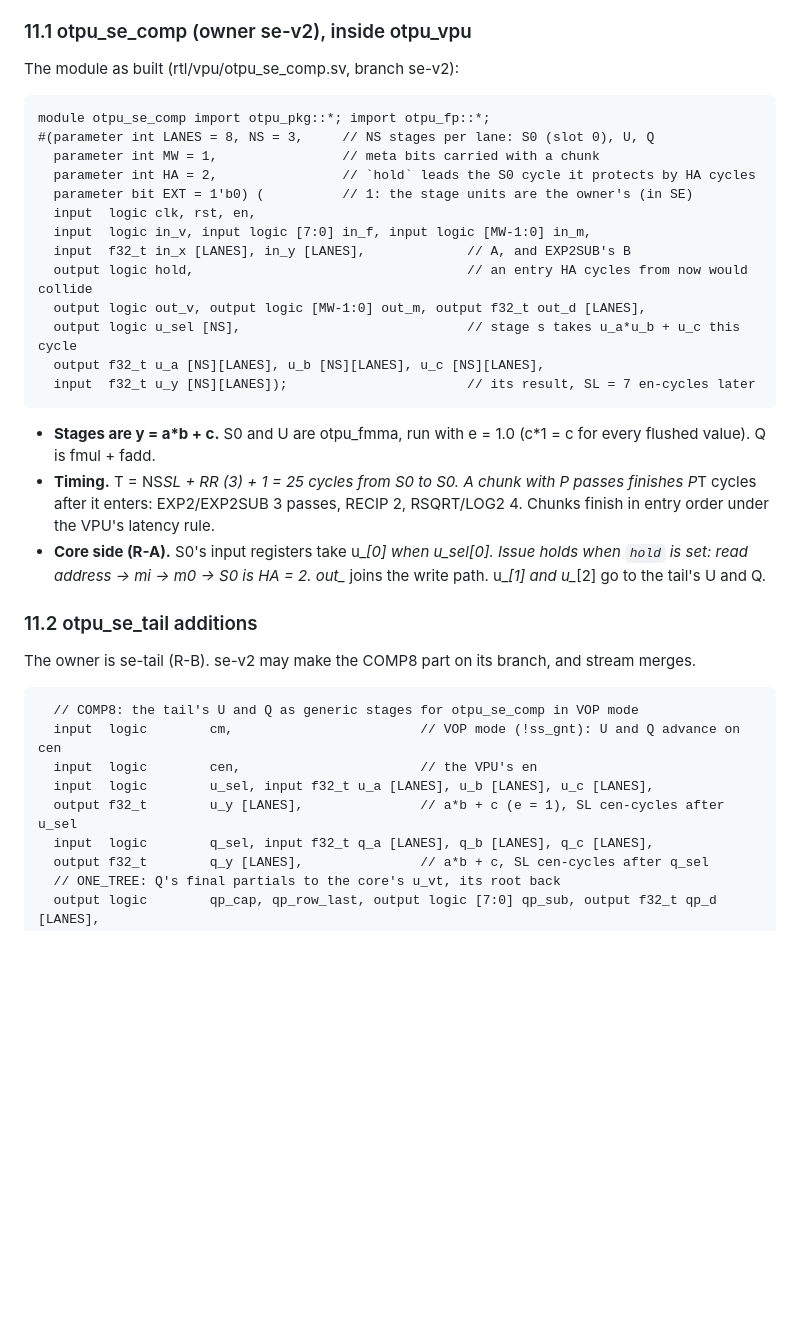
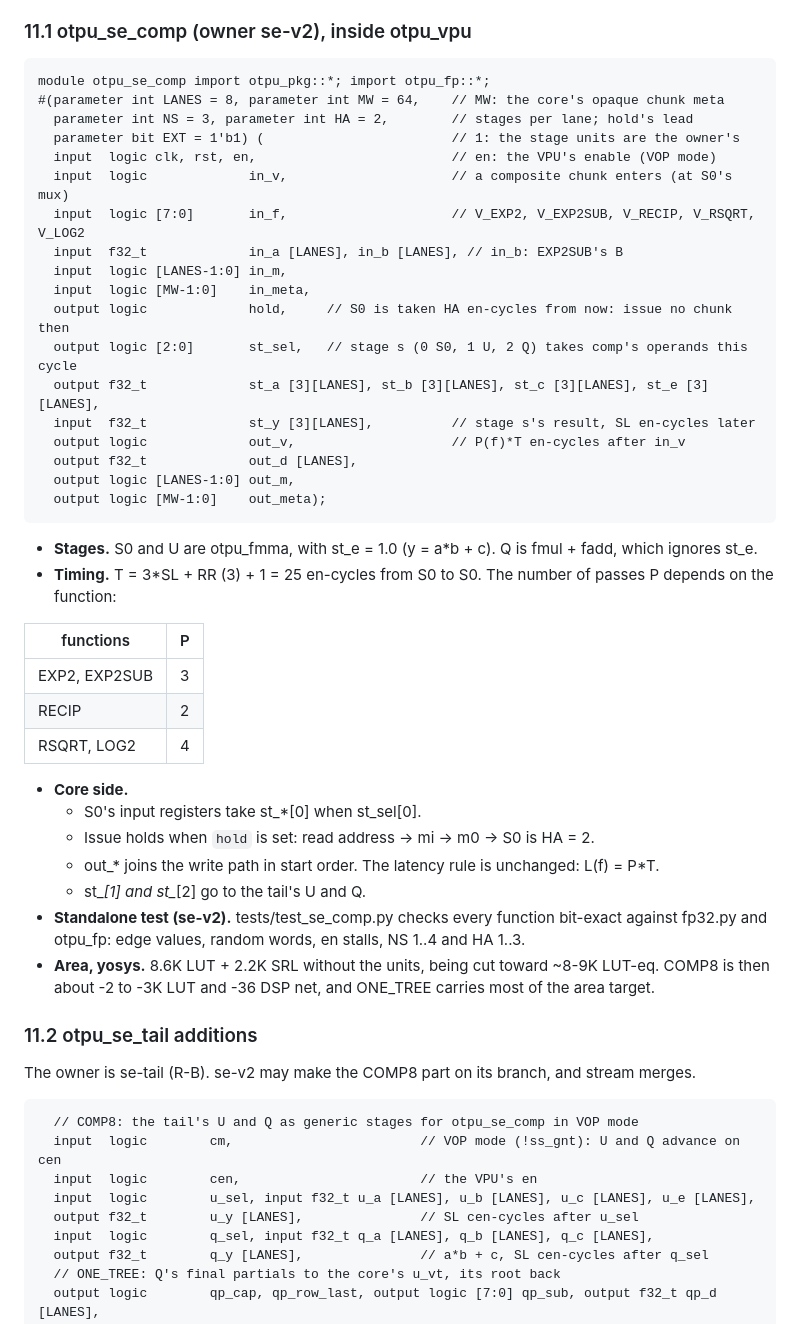
Before and after one commit to FeSens/openTPU, a Markdown page: docs/stream.md, the part around the change. GitHub-like rendering; blank space fills up the shorter version.

Commit message:
docs/stream.md 11.1: otpu_se_comp with the st_* ports as se-v2 builds them (EXT = 1, st_e = 1.0), timing, area so far

````diff
--- a/docs/stream.md
+++ b/docs/stream.md
@@ -479,32 +479,48 @@ parameters to it. Both 0 is v1, and the 05:00 checkpoint picks the values.
 
 ### 11.1 otpu_se_comp (owner se-v2), inside otpu_vpu
 
-The module as built (rtl/vpu/otpu_se_comp.sv, branch se-v2):
-
 ```systemverilog
 module otpu_se_comp import otpu_pkg::*; import otpu_fp::*;
-#(parameter int LANES = 8, NS = 3,     // NS stages per lane: S0 (slot 0), U, Q
-  parameter int MW = 1,                // meta bits carried with a chunk
-  parameter int HA = 2,                // `hold` leads the S0 cycle it protects by HA cycles
-  parameter bit EXT = 1'b0) (          // 1: the stage units are the owner's (in SE)
-  input  logic clk, rst, en,
-  input  logic in_v, input logic [7:0] in_f, input logic [MW-1:0] in_m,
-  input  f32_t in_x [LANES], in_y [LANES],             // A, and EXP2SUB's B
-  output logic hold,                                   // an entry HA cycles from now would collide
-  output logic out_v, output logic [MW-1:0] out_m, output f32_t out_d [LANES],
-  output logic u_sel [NS],                             // stage s takes u_a*u_b + u_c this cycle
-  output f32_t u_a [NS][LANES], u_b [NS][LANES], u_c [NS][LANES],
-  input  f32_t u_y [NS][LANES]);                       // its result, SL = 7 en-cycles later
+#(parameter int LANES = 8, parameter int MW = 64,    // MW: the core's opaque chunk meta
+  parameter int NS = 3, parameter int HA = 2,        // stages per lane; hold's lead
+  parameter bit EXT = 1'b1) (                        // 1: the stage units are the owner's
+  input  logic clk, rst, en,                         // en: the VPU's enable (VOP mode)
+  input  logic             in_v,                     // a composite chunk enters (at S0's mux)
+  input  logic [7:0]       in_f,                     // V_EXP2, V_EXP2SUB, V_RECIP, V_RSQRT, V_LOG2
+  input  f32_t             in_a [LANES], in_b [LANES], // in_b: EXP2SUB's B
+  input  logic [LANES-1:0] in_m,
+  input  logic [MW-1:0]    in_meta,
+  output logic             hold,     // S0 is taken HA en-cycles from now: issue no chunk then
+  output logic [2:0]       st_sel,   // stage s (0 S0, 1 U, 2 Q) takes comp's operands this cycle
+  output f32_t             st_a [3][LANES], st_b [3][LANES], st_c [3][LANES], st_e [3][LANES],
+  input  f32_t             st_y [3][LANES],          // stage s's result, SL en-cycles later
+  output logic             out_v,                    // P(f)*T en-cycles after in_v
+  output f32_t             out_d [LANES],
+  output logic [LANES-1:0] out_m,
+  output logic [MW-1:0]    out_meta);
 ```
 
-- **Stages are y = a*b + c.** S0 and U are otpu_fmma, run with e = 1.0 (c*1 = c for every
-  flushed value). Q is fmul + fadd.
-- **Timing.** T = NS*SL + RR (3) + 1 = 25 cycles from S0 to S0. A chunk with P passes finishes
-  P*T cycles after it enters: EXP2/EXP2SUB 3 passes, RECIP 2, RSQRT/LOG2 4. Chunks finish in
-  entry order under the VPU's latency rule.
-- **Core side (R-A).** S0's input registers take u_*[0] when u_sel[0]. Issue holds when `hold`
-  is set: read address → mi → m0 → S0 is HA = 2. out_* joins the write path. u_*[1] and
-  u_*[2] go to the tail's U and Q.
+- **Stages.** S0 and U are otpu_fmma, with st_e = 1.0 (y = a*b + c). Q is fmul + fadd, which
+  ignores st_e.
+- **Timing.** T = 3*SL + RR (3) + 1 = 25 en-cycles from S0 to S0. The number of passes P
+  depends on the function:
+
+| functions | P |
+|---|---|
+| EXP2, EXP2SUB | 3 |
+| RECIP | 2 |
+| RSQRT, LOG2 | 4 |
+
+- **Core side.**
+  - S0's input registers take st_*[0] when st_sel[0].
+  - Issue holds when `hold` is set: read address → mi → m0 → S0 is HA = 2.
+  - out_* joins the write path in start order. The latency rule is unchanged: L(f) = P*T.
+  - st_*[1] and st_*[2] go to the tail's U and Q.
+- **Standalone test (se-v2).** tests/test_se_comp.py checks every function bit-exact against
+  fp32.py and otpu_fp: edge values, random words, en stalls, NS 1..4 and HA 1..3.
+- **Area, yosys.** 8.6K LUT + 2.2K SRL without the units, being cut toward ~8-9K LUT-eq.
+  COMP8 is then about -2 to -3K LUT and -36 DSP net, and ONE_TREE carries most of the area
+  target.
 
 ### 11.2 otpu_se_tail additions
 
@@ -514,8 +530,8 @@ The owner is se-tail (R-B). se-v2 may make the COMP8 part on its branch, and str
   // COMP8: the tail's U and Q as generic stages for otpu_se_comp in VOP mode
   input  logic        cm,                        // VOP mode (!ss_gnt): U and Q advance on cen
   input  logic        cen,                       // the VPU's en
-  input  logic        u_sel, input f32_t u_a [LANES], u_b [LANES], u_c [LANES],
-  output f32_t        u_y [LANES],               // a*b + c (e = 1), SL cen-cycles after u_sel
+  input  logic        u_sel, input f32_t u_a [LANES], u_b [LANES], u_c [LANES], u_e [LANES],
+  output f32_t        u_y [LANES],               // SL cen-cycles after u_sel
   input  logic        q_sel, input f32_t q_a [LANES], q_b [LANES], q_c [LANES],
   output f32_t        q_y [LANES],               // a*b + c, SL cen-cycles after q_sel
   // ONE_TREE: Q's final partials to the core's u_vt, its root back
````
